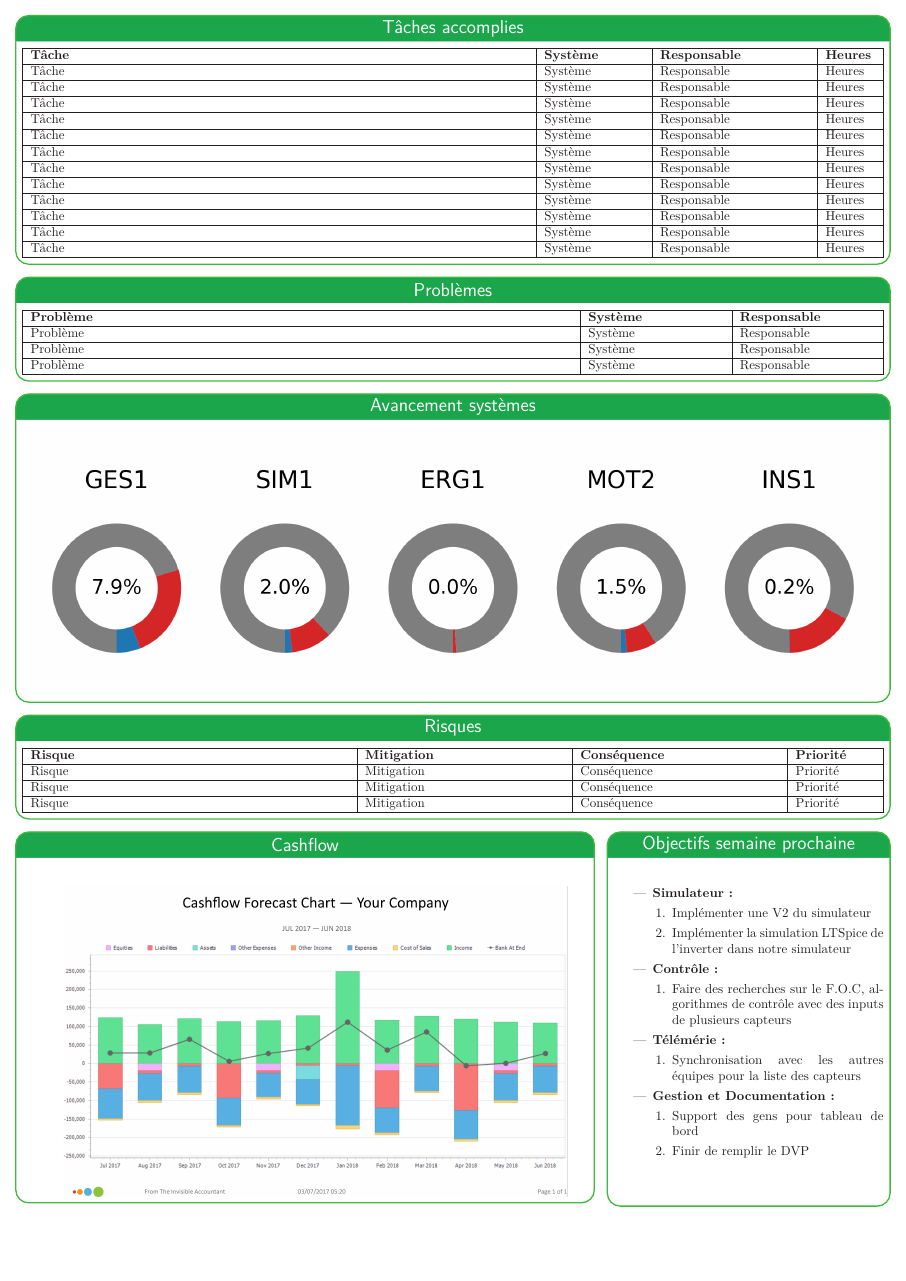
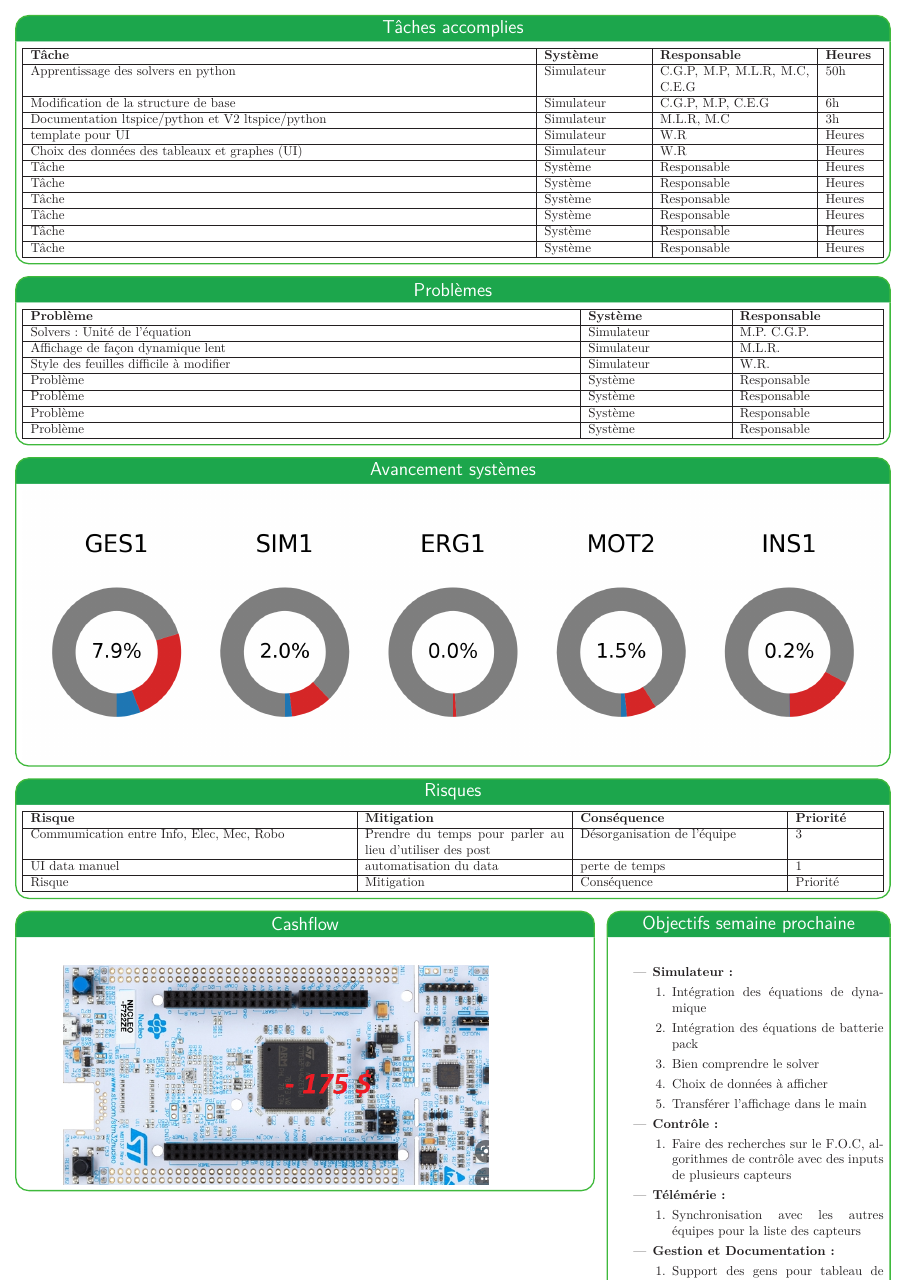
Before and after one commit to bergalexandre/Dashboard---Informatique, a LaTeX poster (poster.tex, which reads tableaux/problemes.tex, tableaux/risques.tex, tableaux/taches_accomplies.tex): page 2 of 2. Compiled offline with LuaLaTeX.

Commit message:
Updates from Overleaf

```diff
--- a/poster.tex
+++ b/poster.tex
@@ -329,8 +329,11 @@ linewidth=1pt % Width of the border lines around content boxes
     \begin{itemize}
     \item \textbf{Simulateur :}
     \begin{enumerate}
-        \item Implémenter une V2 du simulateur
-        \item Implémenter la simulation LTSpice de l'inverter dans notre simulateur
+        \item Intégration des équations de dynamique
+        \item Intégration des équations de batterie pack
+        \item Bien comprendre le solver
+        \item Choix de données à afficher
+        \item Transférer l'affichage dans le main
     \end{enumerate}
     \item \textbf{Contrôle :}
     \begin{enumerate}
--- a/tableaux/problemes.tex
+++ b/tableaux/problemes.tex
@@ -6,6 +6,10 @@
   }
     \hline
     \textbf{Problème} & \textbf{Système} & \textbf{Responsable} \\\hline
+     Solvers: Unité de l'équation & Simulateur & M.P. C.G.P. \\\hline
+     Affichage de façon dynamique lent & Simulateur & M.L.R. \\\hline
+     Style des feuilles difficile à modifier & Simulateur & W.R. \\\hline
+     Problème & Système & Responsable \\\hline
      Problème & Système & Responsable \\\hline
      Problème & Système & Responsable \\\hline
      Problème & Système & Responsable \\\hline
--- a/tableaux/risques.tex
+++ b/tableaux/risques.tex
@@ -7,8 +7,8 @@
   }
     \hline
     \textbf{Risque} & \textbf{Mitigation} & \textbf{Conséquence} & \textbf{Priorité}\\\hline
-    Risque & Mitigation & Conséquence & Priorité\\\hline
-    Risque & Mitigation & Conséquence & Priorité\\\hline
+    Commumication entre Info, Elec, Mec, Robo & Prendre du temps pour parler au lieu d'utiliser des post & Désorganisation de l'équipe & 3\\\hline
+    UI data manuel & automatisation du data & perte de temps & 1\\\hline
     Risque & Mitigation & Conséquence & Priorité\\\hline
   \end{tabularx}
 
--- a/tableaux/taches_accomplies.tex
+++ b/tableaux/taches_accomplies.tex
@@ -7,12 +7,11 @@
   }
     \hline
     \textbf{Tâche} & \textbf{Système} & \textbf{Responsable} & \textbf{Heures}\\\hline
-     Tâche & Système & Responsable & Heures\\\hline
-     Tâche & Système & Responsable & Heures\\\hline
-     Tâche & Système & Responsable & Heures\\\hline
-     Tâche & Système & Responsable & Heures\\\hline
-     Tâche & Système & Responsable & Heures\\\hline
-     Tâche & Système & Responsable & Heures\\\hline
+     Apprentissage des solvers en python & Simulateur & C.G.P, M.P, M.L.R, M.C, C.E.G & 50h\\\hline
+     Modification de la structure de base   & Simulateur &  C.G.P, M.P, C.E.G & 6h\\\hline
+     Documentation ltspice/python et V2 ltspice/python  & Simulateur & M.L.R, M.C & 3h\\\hline
+     template pour UI & Simulateur & W.R & Heures\\\hline
+     Choix des données des tableaux et graphes  (UI) & Simulateur & W.R & Heures\\\hline
      Tâche & Système & Responsable & Heures\\\hline
      Tâche & Système & Responsable & Heures\\\hline
      Tâche & Système & Responsable & Heures\\\hline
```
Also changed, not shown: tableaux/objectifs_session.tex (+7 -9 lines), img/jaifaim.png (added), poster.tex (2 more changed lines).
